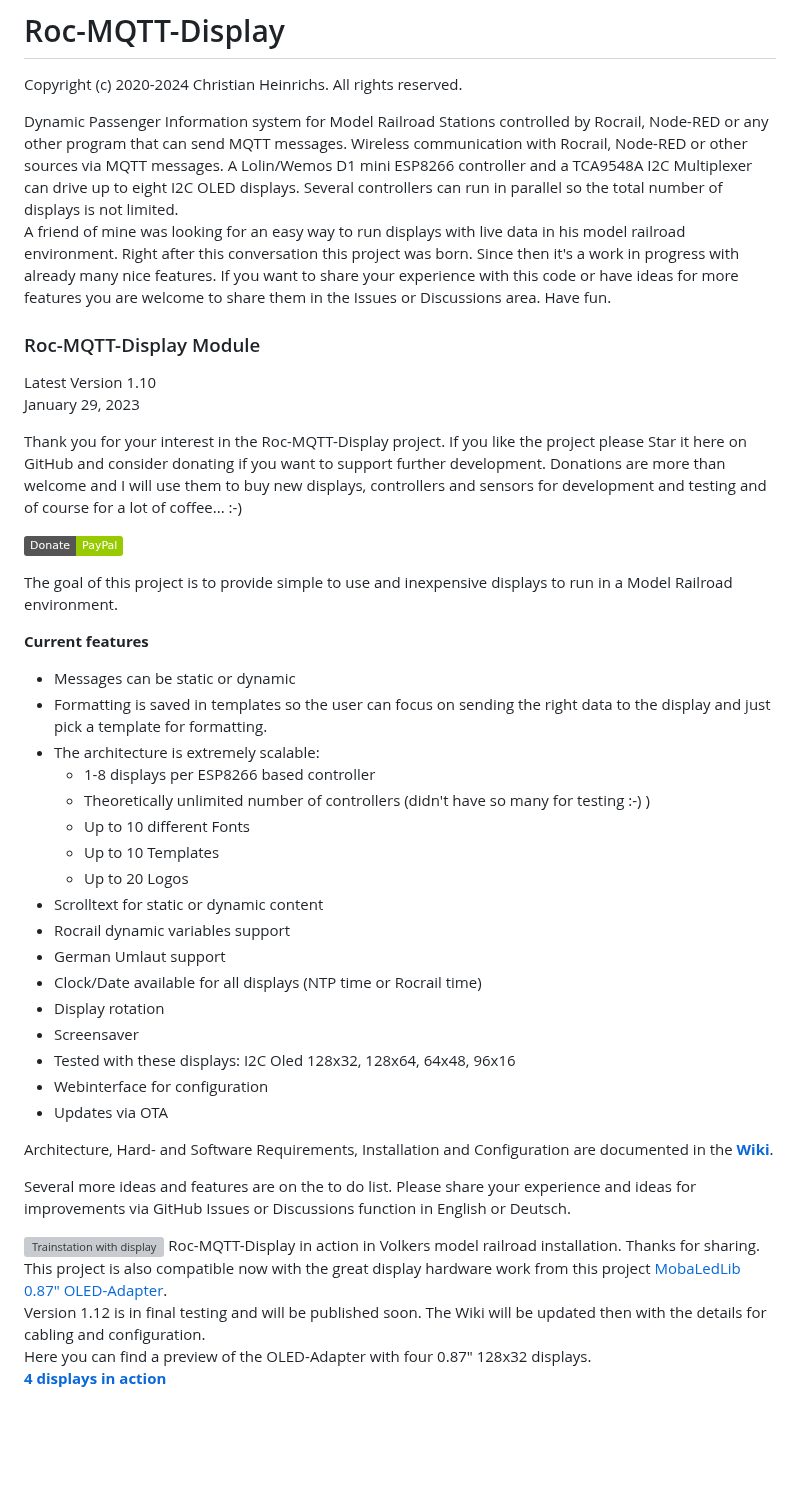
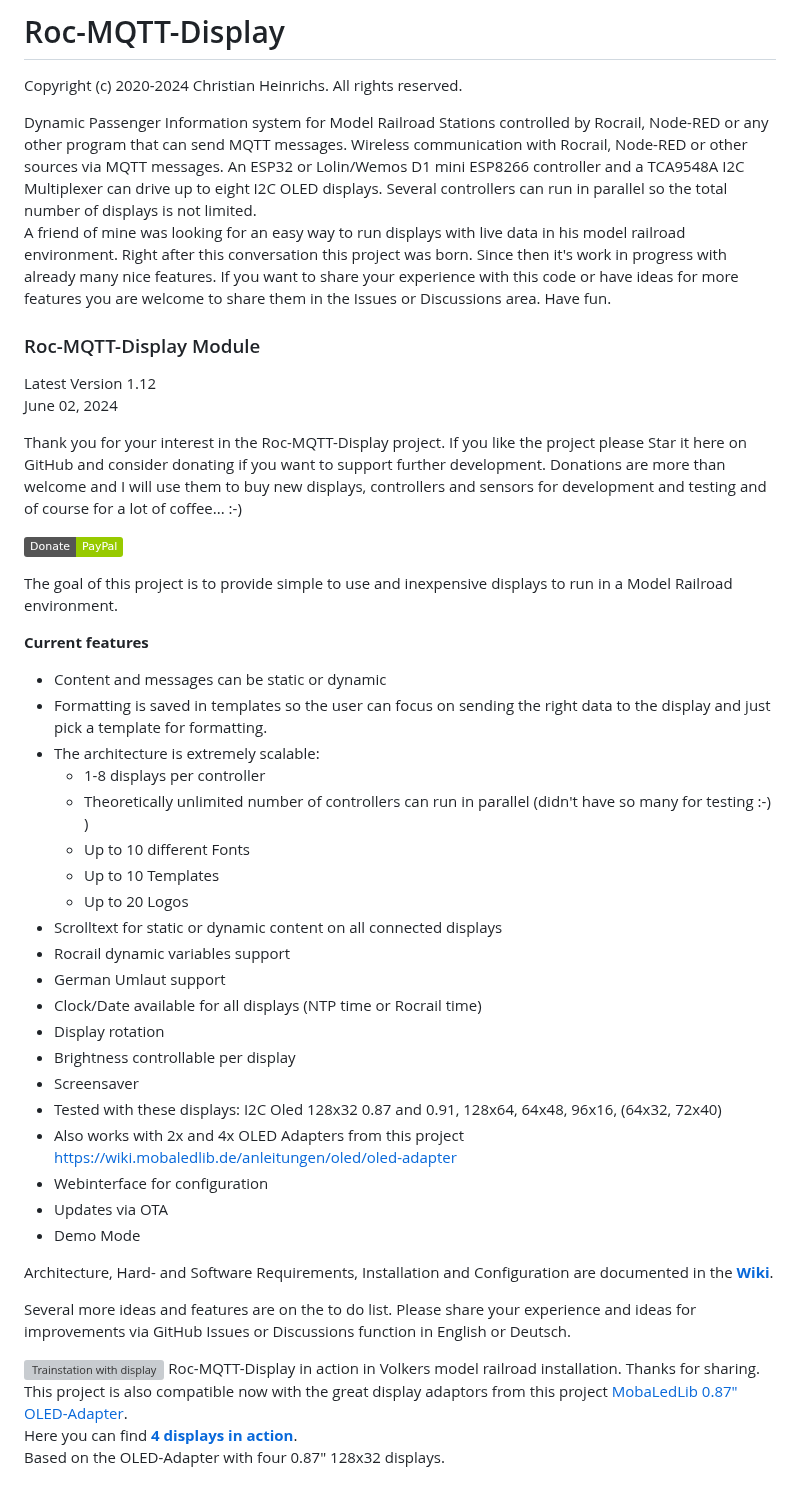
Before and after one commit to chrisweather/RocMQTTdisplay, a Markdown page: README.md, the part around one of its changes. GitHub-like rendering; badges without logos; blank space fills up the shorter version; grey boxes are pictures that could not be loaded.

Commit message:
v1.12 release

```diff
--- a/README.md
+++ b/README.md
@@ -6,15 +6,15 @@ All rights reserved.
 
 Dynamic Passenger Information system for Model Railroad Stations controlled by Rocrail, Node-RED or any other program that can send MQTT messages.
 Wireless communication with Rocrail, Node-RED or other sources via MQTT messages.
-A Lolin/Wemos D1 mini ESP8266 controller and a TCA9548A I2C Multiplexer can drive up to eight I2C OLED displays.
+An ESP32 or Lolin/Wemos D1 mini ESP8266 controller and a TCA9548A I2C Multiplexer can drive up to eight I2C OLED displays.
 Several controllers can run in parallel so the total number of displays is not limited.
 A friend of mine was looking for an easy way to run displays with live data in his model railroad environment. Right after this conversation this project was born.
-Since then it's a work in progress with already many nice features. If you want to share your experience with this code or have ideas for more features you are welcome to share them in the Issues or Discussions area. Have fun.
+Since then it's work in progress with already many nice features. If you want to share your experience with this code or have ideas for more features you are welcome to share them in the Issues or Discussions area. Have fun.
 
 ### Roc-MQTT-Display Module
 
-Latest Version 1.10
-January 29, 2023
+Latest Version 1.12
+June 02, 2024
 
 Thank you for your interest in the Roc-MQTT-Display project.
 If you like the project please Star it here on GitHub and consider donating if you want to support further development.
@@ -25,23 +25,26 @@ Donations are more than welcome and I will use them to buy new displays, control
 The goal of this project is to provide simple to use and inexpensive displays to run in a Model Railroad environment.
 
 **Current features**
-- Messages can be static or dynamic
+- Content and messages can be static or dynamic
 - Formatting is saved in templates so the user can focus on sending the right data to the display and just pick a template for formatting.
 - The architecture is extremely scalable:
-	* 1-8 displays per ESP8266 based controller
-	* Theoretically unlimited number of controllers (didn't have so many for testing :-) )
+	* 1-8 displays per controller
+	* Theoretically unlimited number of controllers can run in parallel (didn't have so many for testing :-) )
 	* Up to 10 different Fonts
 	* Up to 10 Templates
 	* Up to 20 Logos
-- Scrolltext for static or dynamic content
+- Scrolltext for static or dynamic content on all connected displays
 - Rocrail dynamic variables support
 - German Umlaut support
 - Clock/Date available for all displays (NTP time or Rocrail time)
 - Display rotation
+- Brightness controllable per display
 - Screensaver
-- Tested with these displays: I2C Oled 128x32, 128x64, 64x48, 96x16
+- Tested with these displays: I2C Oled 128x32 0.87 and 0.91, 128x64, 64x48, 96x16, (64x32, 72x40)
+- Also works with 2x and 4x OLED Adapters from this project https://wiki.mobaledlib.de/anleitungen/oled/oled-adapter
 - Webinterface for configuration
 - Updates via OTA
+- Demo Mode
 
 Architecture, Hard- and Software Requirements, Installation and Configuration are documented in the [**Wiki**](https://github.com/chrisweather/RocMQTTdisplay/wiki).
 
@@ -52,6 +55,5 @@ Please share your experience and ideas for improvements via GitHub Issues or Dis
 Roc-MQTT-Display in action in Volkers model railroad installation. Thanks for sharing.
 
-This project is also compatible now with the great display hardware work from this project [MobaLedLib 0.87" OLED-Adapter](https://wiki.mobaledlib.de/anleitungen/oled/oled-adapter).
-Version 1.12 is in final testing and will be published soon. The Wiki will be updated then with the details for cabling and configuration.
-Here you can find a preview of the OLED-Adapter with four 0.87" 128x32 displays.
-[**4 displays in action**](https://github.com/chrisweather/RocMQTTdisplay/assets/23246503/4d15ef67-ca1c-4e37-88cf-b6d6ea18246c)
+This project is also compatible now with the great display adaptors from this project [MobaLedLib 0.87" OLED-Adapter](https://wiki.mobaledlib.de/anleitungen/oled/oled-adapter).
+Here you can find [**4 displays in action**](https://github.com/chrisweather/RocMQTTdisplay/assets/23246503/4d15ef67-ca1c-4e37-88cf-b6d6ea18246c).
+Based on the OLED-Adapter with four 0.87" 128x32 displays.
```
Also changed, not shown: other parts of README.md (+1 -1 lines).
